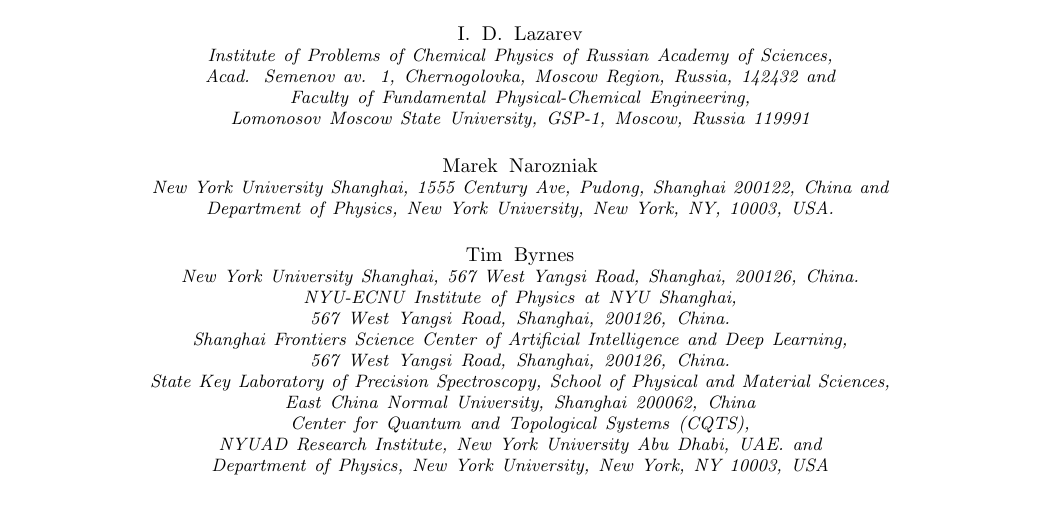
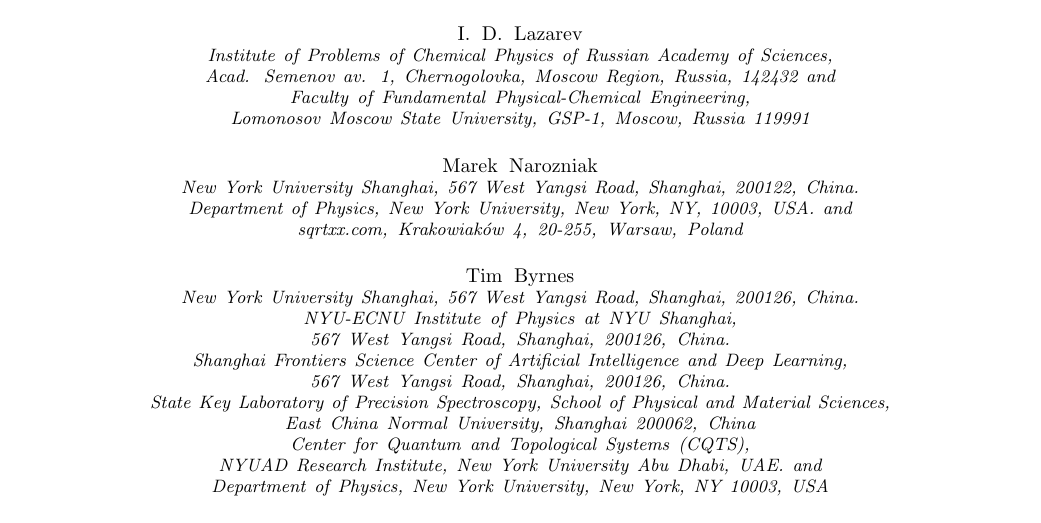
Before and after one commit to kephircheek/Hybrid-quantum-classical-unsupervised-data-clustering-based-on-the-self-organizing-feature-map, a LaTeX paper (manuscript.tex): part of page 1 of 9, cut so that both start at the same text. Compiled offline with pdfLaTeX.

Commit message:
Update Marek affiliation

```diff
--- a/manuscript.tex
+++ b/manuscript.tex
@@ -24,8 +24,10 @@
 \affiliation{Faculty of Fundamental Physical-Chemical Engineering, Lomonosov Moscow State University, GSP-1, Moscow, Russia 119991}
 
 \author{Marek Narozniak}
-\affiliation{New York University Shanghai, 1555 Century Ave, Pudong, Shanghai 200122, China}
+\affiliation{New York University Shanghai, 567 West Yangsi Road, Shanghai, 200122, China.}
 \affiliation{Department of Physics, New York University, New York, NY, 10003, USA.}
+\affiliation{sqrtxx.com, Krakowiak\'ow 4, 20{-}255, Warsaw, Poland}
+
 
 \author{Tim Byrnes}
 \affiliation{New York University Shanghai, 567 West Yangsi Road, Shanghai, 200126, China.}
```
